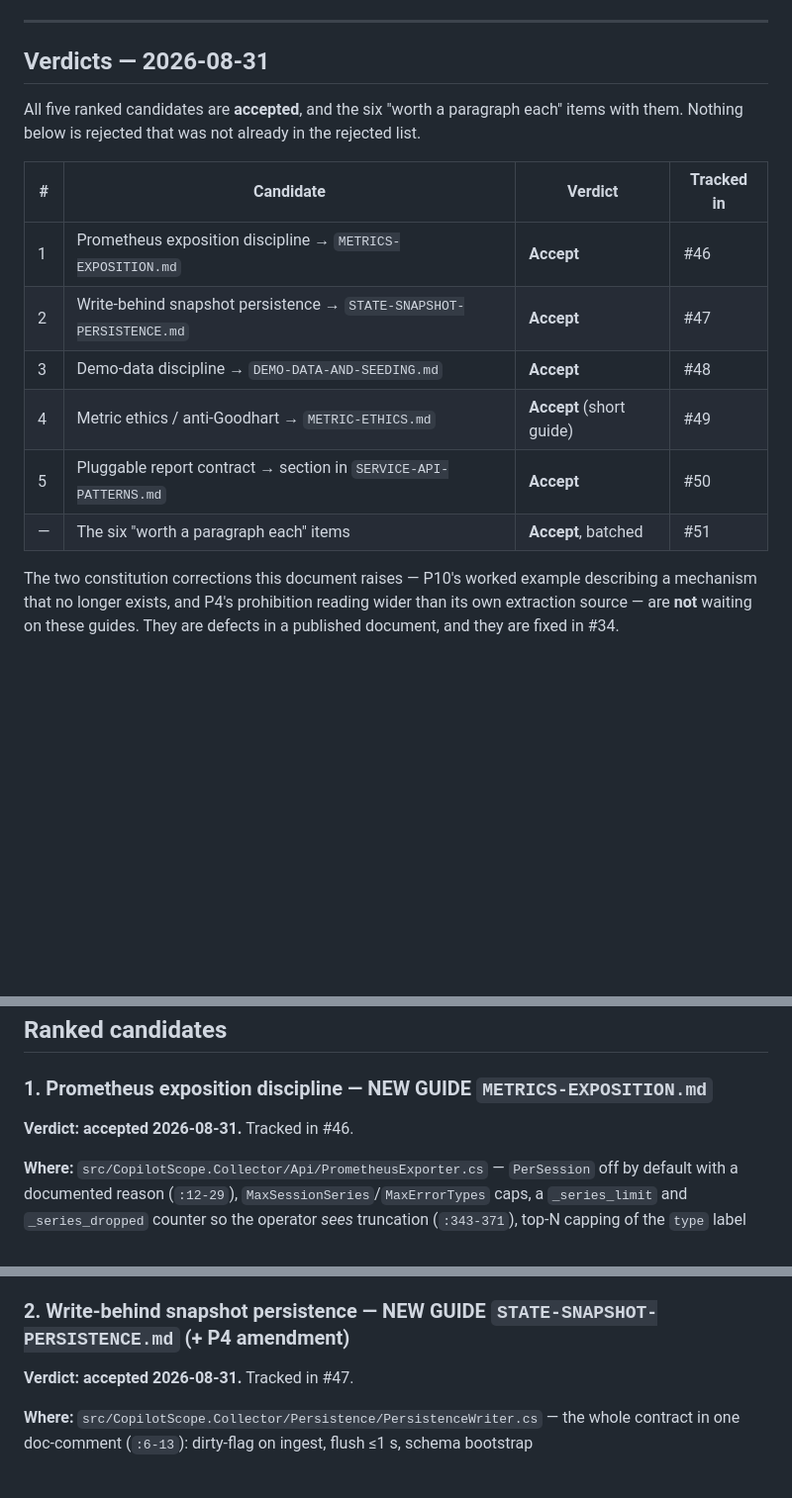
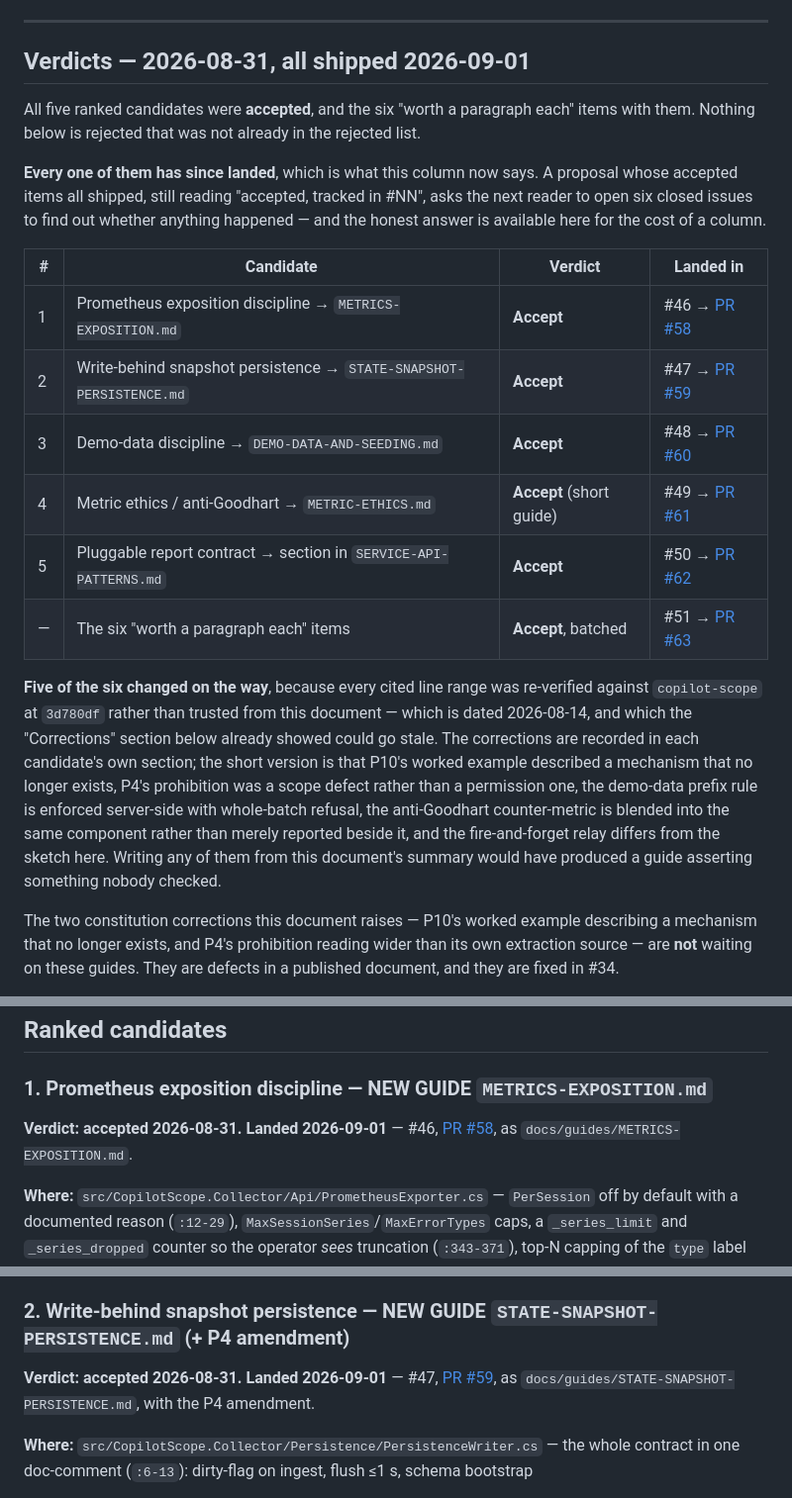
Before and after one commit to konradcinkusz/architecture-standards, a Markdown page: docs/proposals/EXTRACT-FROM-COPILOT-SCOPE.md, 3 parts joined by grey strips. Shown at 99% size. Rendered like a GitHub page; blank space fills up the shorter version.

```diff
--- a/docs/proposals/EXTRACT-FROM-COPILOT-SCOPE.md
+++ b/docs/proposals/EXTRACT-FROM-COPILOT-SCOPE.md
@@ -35,19 +35,35 @@ a persistence variant copilot-scope legitimately uses.
 
 ---
 
-## Verdicts — 2026-08-31
+## Verdicts — 2026-08-31, all shipped 2026-09-01
 
-All five ranked candidates are **accepted**, and the six "worth a paragraph each" items
-with them. Nothing below is rejected that was not already in the rejected list.
+All five ranked candidates were **accepted**, and the six "worth a paragraph each"
+items with them. Nothing below is rejected that was not already in the rejected list.
 
-| # | Candidate | Verdict | Tracked in |
+**Every one of them has since landed**, which is what this column now says. A proposal
+whose accepted items all shipped, still reading "accepted, tracked in #NN", asks the
+next reader to open six closed issues to find out whether anything happened — and the
+honest answer is available here for the cost of a column.
+
+| # | Candidate | Verdict | Landed in |
 |---|---|---|---|
-| 1 | Prometheus exposition discipline → `METRICS-EXPOSITION.md` | **Accept** | #46 |
-| 2 | Write-behind snapshot persistence → `STATE-SNAPSHOT-PERSISTENCE.md` | **Accept** | #47 |
-| 3 | Demo-data discipline → `DEMO-DATA-AND-SEEDING.md` | **Accept** | #48 |
-| 4 | Metric ethics / anti-Goodhart → `METRIC-ETHICS.md` | **Accept** (short guide) | #49 |
-| 5 | Pluggable report contract → section in `SERVICE-API-PATTERNS.md` | **Accept** | #50 |
-| — | The six "worth a paragraph each" items | **Accept**, batched | #51 |
+| 1 | Prometheus exposition discipline → `METRICS-EXPOSITION.md` | **Accept** | #46 → [PR #58](https://github.com/konradcinkusz/architecture-standards/pull/58) |
+| 2 | Write-behind snapshot persistence → `STATE-SNAPSHOT-PERSISTENCE.md` | **Accept** | #47 → [PR #59](https://github.com/konradcinkusz/architecture-standards/pull/59) |
+| 3 | Demo-data discipline → `DEMO-DATA-AND-SEEDING.md` | **Accept** | #48 → [PR #60](https://github.com/konradcinkusz/architecture-standards/pull/60) |
+| 4 | Metric ethics / anti-Goodhart → `METRIC-ETHICS.md` | **Accept** (short guide) | #49 → [PR #61](https://github.com/konradcinkusz/architecture-standards/pull/61) |
+| 5 | Pluggable report contract → section in `SERVICE-API-PATTERNS.md` | **Accept** | #50 → [PR #62](https://github.com/konradcinkusz/architecture-standards/pull/62) |
+| — | The six "worth a paragraph each" items | **Accept**, batched | #51 → [PR #63](https://github.com/konradcinkusz/architecture-standards/pull/63) |
+
+**Five of the six changed on the way**, because every cited line range was re-verified
+against `copilot-scope` at `3d780df` rather than trusted from this document — which is
+dated 2026-08-14, and which the "Corrections" section below already showed could go
+stale. The corrections are recorded in each candidate's own section; the short version
+is that P10's worked example described a mechanism that no longer exists, P4's
+prohibition was a scope defect rather than a permission one, the demo-data prefix rule
+is enforced server-side with whole-batch refusal, the anti-Goodhart counter-metric is
+blended into the same component rather than merely reported beside it, and the
+fire-and-forget relay differs from the sketch here. Writing any of them from this
+document's summary would have produced a guide asserting something nobody checked.
 
 The two constitution corrections this document raises — P10's worked example describing a
 mechanism that no longer exists, and P4's prohibition reading wider than its own extraction
@@ -70,7 +86,7 @@ prevents it.
 
 ### 1. Prometheus exposition discipline — NEW GUIDE `METRICS-EXPOSITION.md`
 
-**Verdict: accepted 2026-08-31.** Tracked in #46.
+**Verdict: accepted 2026-08-31. Landed 2026-09-01** — #46, [PR #58](https://github.com/konradcinkusz/architecture-standards/pull/58), as `docs/guides/METRICS-EXPOSITION.md`.
 
 **Where:** `src/CopilotScope.Collector/Api/PrometheusExporter.cs` — `PerSession` off by
 default with a documented reason (`:12-29`), `MaxSessionSeries`/`MaxErrorTypes` caps, a
@@ -100,7 +116,7 @@ provisioned datasource + dashboard JSON live in-repo beside the exporter.
 
 ### 2. Write-behind snapshot persistence — NEW GUIDE `STATE-SNAPSHOT-PERSISTENCE.md` (+ P4 amendment)
 
-**Verdict: accepted 2026-08-31.** Tracked in #47.
+**Verdict: accepted 2026-08-31. Landed 2026-09-01** — #47, [PR #59](https://github.com/konradcinkusz/architecture-standards/pull/59), as `docs/guides/STATE-SNAPSHOT-PERSISTENCE.md`, with the P4 amendment.
 
 **Where:** `src/CopilotScope.Collector/Persistence/PersistenceWriter.cs` — the whole
 contract in one doc-comment (`:6-13`): dirty-flag on ingest, flush ≤1 s, schema bootstrap
```
Also changed, not shown: other parts of docs/proposals/EXTRACT-FROM-COPILOT-SCOPE.md (+4 -4 lines), README.md (+4 -2 lines), docs/proposals/MARKETPLACE-PACKAGING.md (+21 -10 lines).
